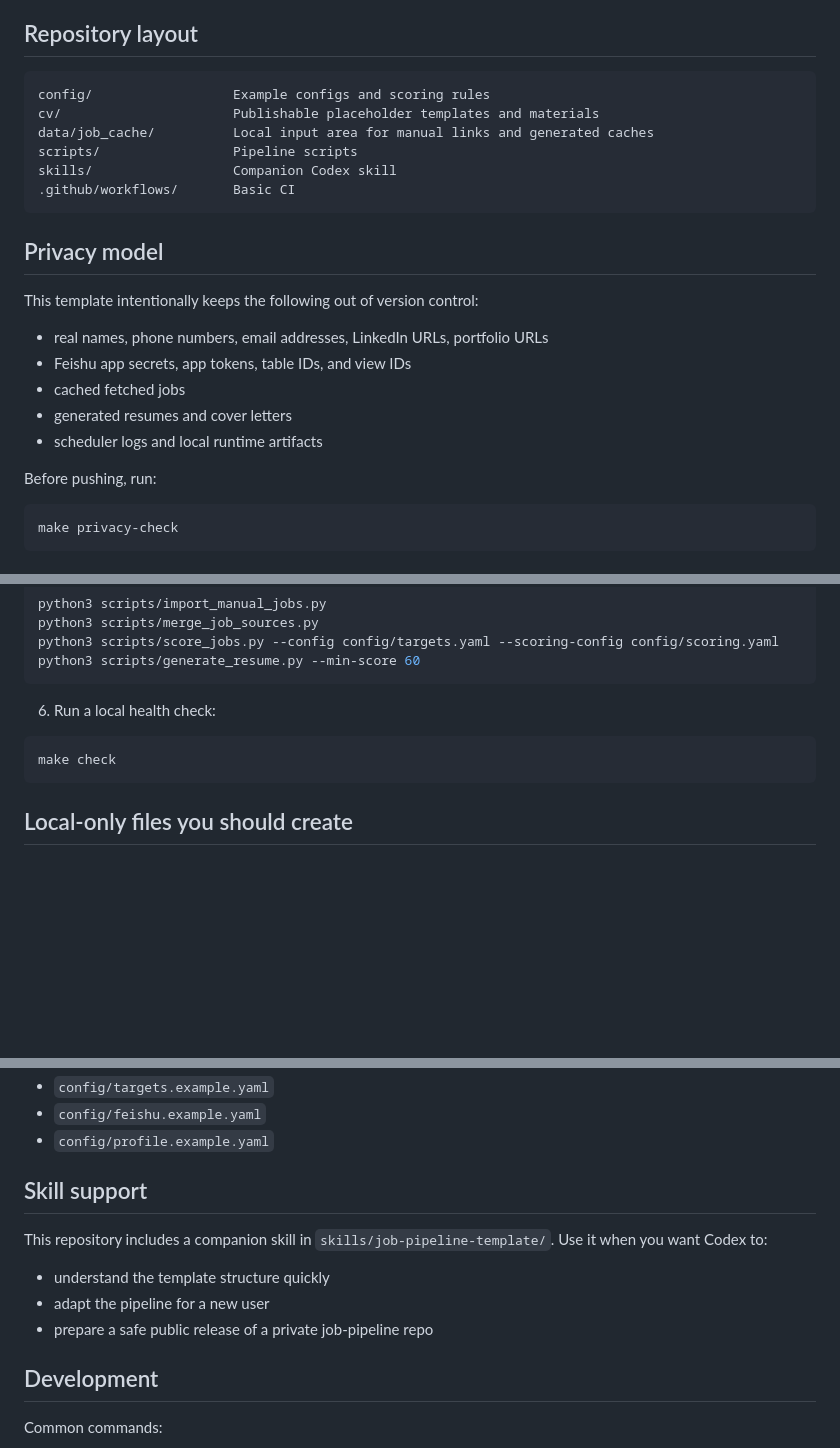
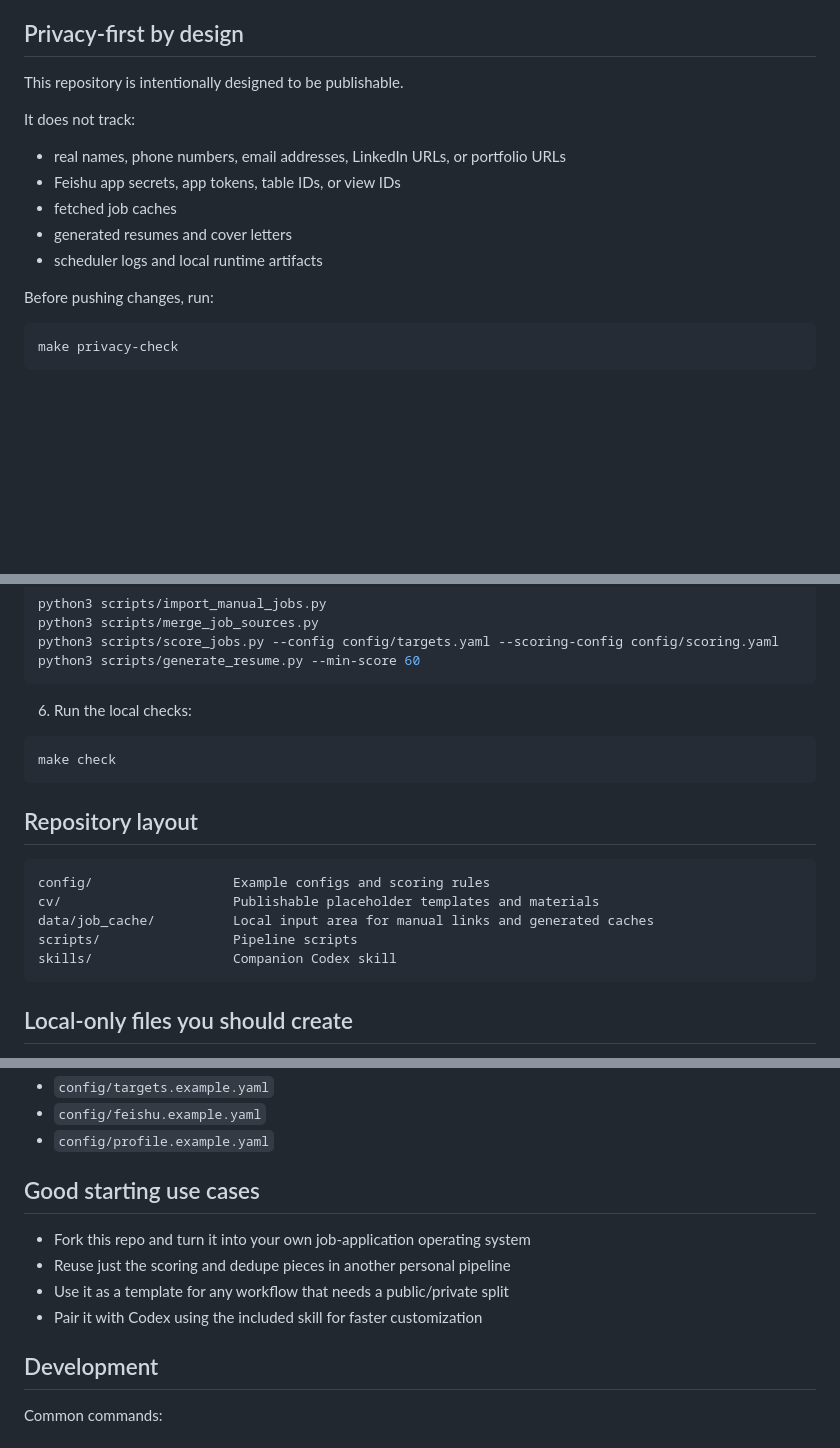
Before and after one commit to XuYu-kyra/track_job, a Markdown page: README.md, 3 parts joined by grey strips. Rendered like a GitHub page; blank space fills up the shorter version.

````diff
--- a/README.md
+++ b/README.md
@@ -28,27 +82,18 @@ That split makes the project easier to open-source, review, fork, and extend.
 - Companion Codex skill for operating and adapting the template
 
-## Repository layout
+## Privacy-first by design
 
-```text
-config/                  Example configs and scoring rules
-cv/                      Publishable placeholder templates and materials
-data/job_cache/          Local input area for manual links and generated caches
-scripts/                 Pipeline scripts
-skills/                  Companion Codex skill
-.github/workflows/       Basic CI
-```
+This repository is intentionally designed to be publishable.
 
-## Privacy model
+It does not track:
 
-This template intentionally keeps the following out of version control:
-
-- real names, phone numbers, email addresses, LinkedIn URLs, portfolio URLs
-- Feishu app secrets, app tokens, table IDs, and view IDs
-- cached fetched jobs
+- real names, phone numbers, email addresses, LinkedIn URLs, or portfolio URLs
+- Feishu app secrets, app tokens, table IDs, or view IDs
+- fetched job caches
 - generated resumes and cover letters
 - scheduler logs and local runtime artifacts
 
-Before pushing, run:
+Before pushing changes, run:
 
 ```bash
 make privacy-check
@@ -83,10 +128,20 @@ python3 scripts/score_jobs.py --config config/targets.yaml --scoring-config conf
 python3 scripts/generate_resume.py --min-score 60
 ```
 
-6. Run a local health check:
+6. Run the local checks:
 
 ```bash
 make check
+```
+
+## Repository layout
+
+```text
+config/                  Example configs and scoring rules
+cv/                      Publishable placeholder templates and materials
+data/job_cache/          Local input area for manual links and generated caches
+scripts/                 Pipeline scripts
+skills/                  Companion Codex skill
 ```
 
 ## Local-only files you should create
@@ -103,13 +158,12 @@ Start from:
 - `config/feishu.example.yaml`
 - `config/profile.example.yaml`
 
-## Skill support
+## Good starting use cases
 
-This repository includes a companion skill in `skills/job-pipeline-template/`. Use it when you want Codex to:
-
-- understand the template structure quickly
-- adapt the pipeline for a new user
-- prepare a safe public release of a private job-pipeline repo
+- Fork this repo and turn it into your own job-application operating system
+- Reuse just the scoring and dedupe pieces in another personal pipeline
+- Use it as a template for any workflow that needs a public/private split
+- Pair it with Codex using the included skill for faster customization
 
 ## Development
 
````
Also changed, not shown: other parts of README.md (+70 -16 lines).
